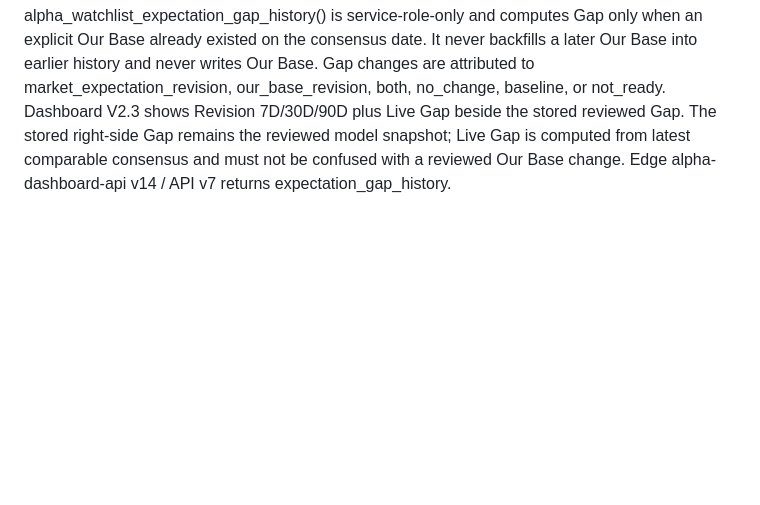
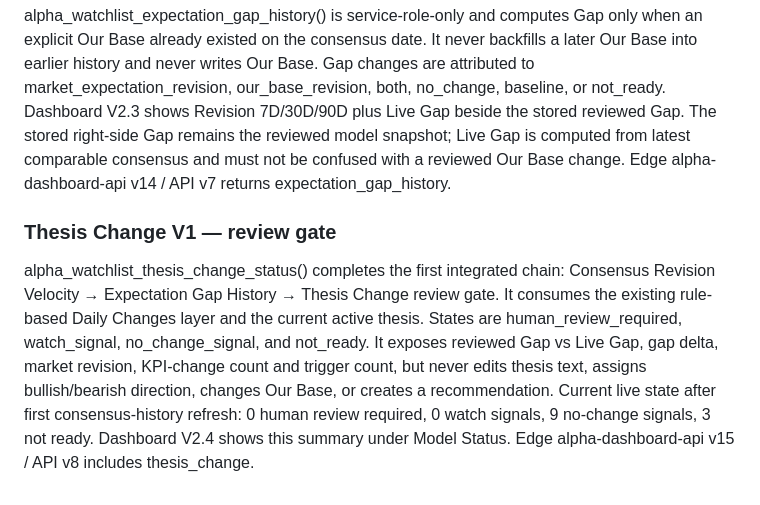
Before and after one commit to kenny17go/alpha-model, a Markdown page: AGENTS.md, the part around the change. GitHub-like rendering; blank space fills up the shorter version.

Commit message:
Document thesis change review gate

```diff
--- a/AGENTS.md
+++ b/AGENTS.md
@@ -520,3 +520,8 @@ Expectation History V1 begins with semantics, not UI scoring. New service-role-o
 Consensus provenance now distinguishes direct_snapshot from source_reported_history and stores source_as_of. Source-reported Yahoo Finance EPS Trend history was admitted only where Watch List metric/fiscal period/accounting basis are explicitly comparable. First live 7D/30D/90D Revision Velocity set: AAPL, AMZN, GOOGL, NVDA. Current source-as-of is 2026-10-02. Do not treat source-reported history as if Alpha Model captured it on those historical dates.
 
 alpha_watchlist_expectation_gap_history() is service-role-only and computes Gap only when an explicit Our Base already existed on the consensus date. It never backfills a later Our Base into earlier history and never writes Our Base. Gap changes are attributed to market_expectation_revision, our_base_revision, both, no_change, baseline, or not_ready. Dashboard V2.3 shows Revision 7D/30D/90D plus Live Gap beside the stored reviewed Gap. The stored right-side Gap remains the reviewed model snapshot; Live Gap is computed from latest comparable consensus and must not be confused with a reviewed Our Base change. Edge alpha-dashboard-api v14 / API v7 returns expectation_gap_history.
+
+
+### Thesis Change V1 — review gate
+
+alpha_watchlist_thesis_change_status() completes the first integrated chain: Consensus Revision Velocity → Expectation Gap History → Thesis Change review gate. It consumes the existing rule-based Daily Changes layer and the current active thesis. States are human_review_required, watch_signal, no_change_signal, and not_ready. It exposes reviewed Gap vs Live Gap, gap delta, market revision, KPI-change count and trigger count, but never edits thesis text, assigns bullish/bearish direction, changes Our Base, or creates a recommendation. Current live state after first consensus-history refresh: 0 human review required, 0 watch signals, 9 no-change signals, 3 not ready. Dashboard V2.4 shows this summary under Model Status. Edge alpha-dashboard-api v15 / API v8 includes thesis_change.
```
